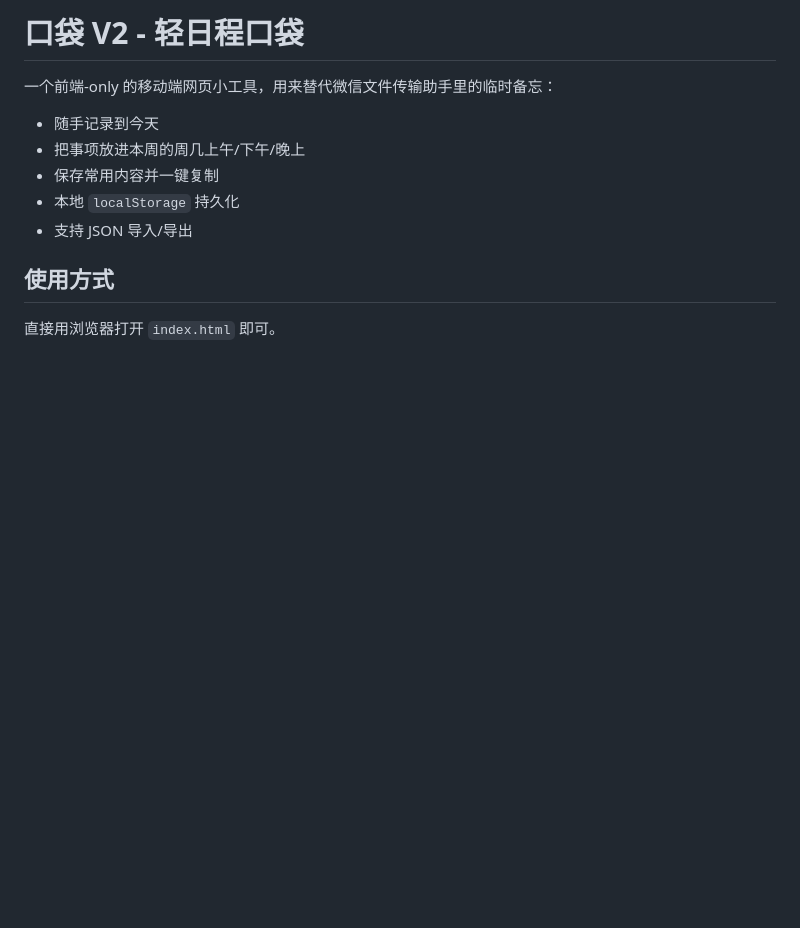
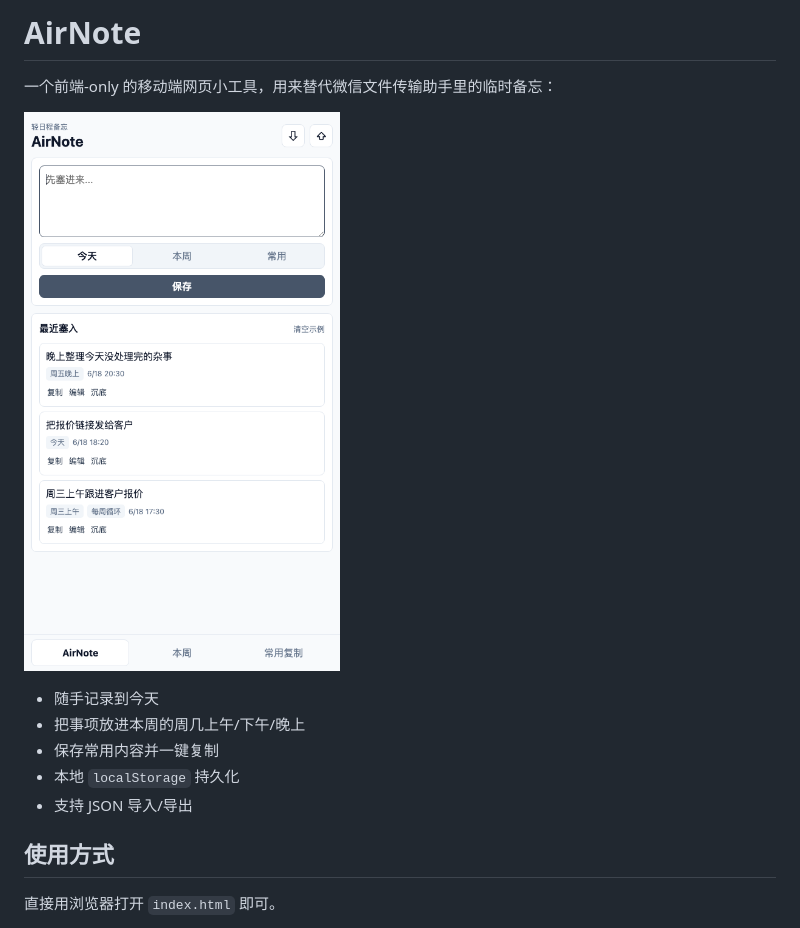
Before and after one commit to CrazysCodes/AirNote, a Markdown page: README.md, the part around the change. Rendered like a GitHub page; pictures changed too: assets/airnote-home.png (added); blank space fills up the shorter version.

```diff
--- a/README.md
+++ b/README.md
@@ -1,6 +1,8 @@
-# 口袋 V2 - 轻日程口袋
+# AirNote
 
 一个前端-only 的移动端网页小工具，用来替代微信文件传输助手里的临时备忘：
+
+![AirNote 页面截图](./assets/airnote-home.png)
 
 - 随手记录到今天
 - 把事项放进本周的周几上午/下午/晚上
```
Also changed, not shown: docs/产品规划.md (deleted, +0 -244 lines), docs/实现清单.md (deleted, +0 -126 lines), docs/技术方案.md (deleted, +0 -130 lines), docs/设计原型记录.md (deleted, +0 -41 lines), 4 other files.
